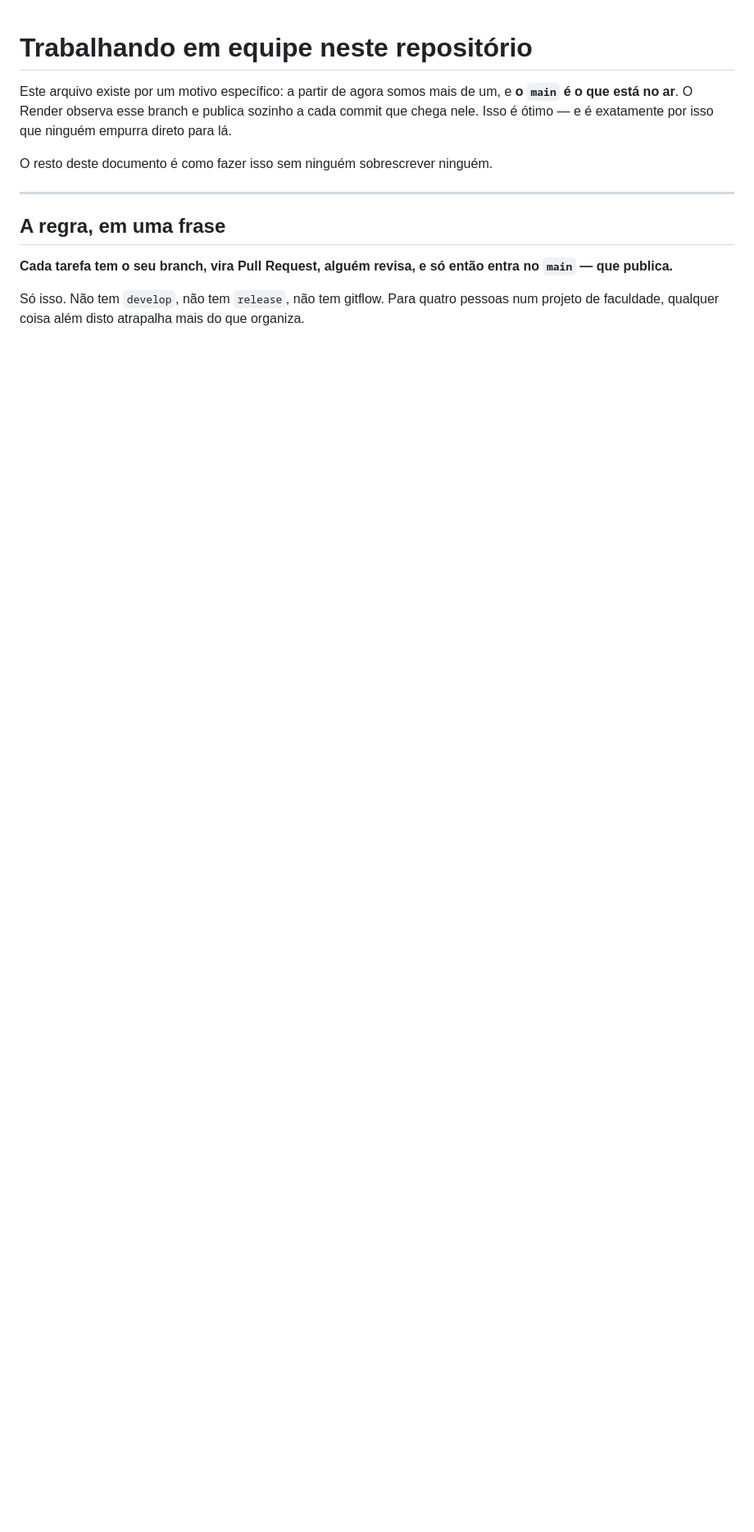
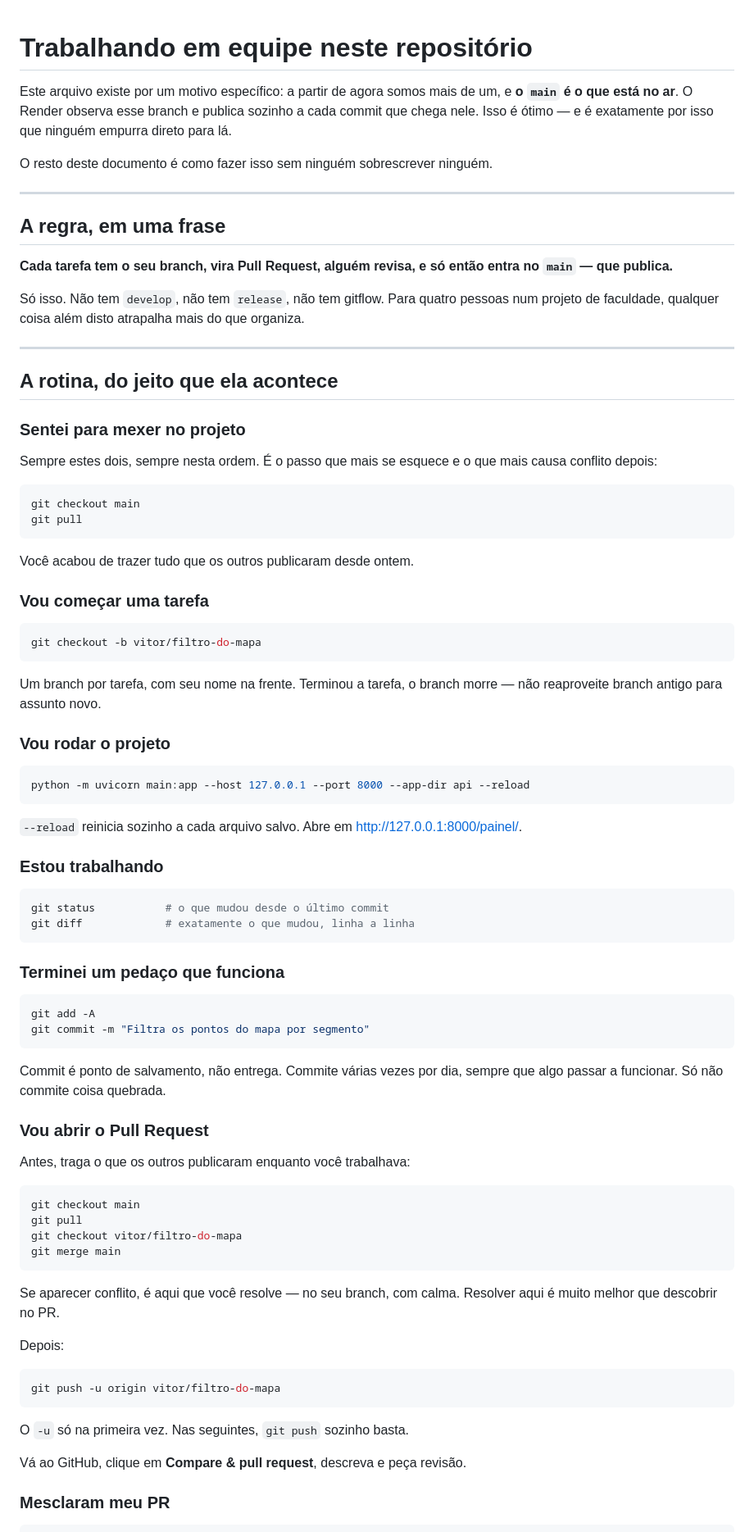
Before and after one commit to Vitormk1/challange, a Markdown page: CONTRIBUTING.md, the part around one of its changes. Shown at 82% size. Rendered like a GitHub page; blank space fills up the shorter version.

Commit message:
Acrescenta a rotina de comandos ao CONTRIBUTING
O fluxo de branch e PR já estava escrito, mas em forma de conceito. Faltava a
sequência na ordem em que ela acontece no dia: o que rodar ao sentar, ao
começar uma tarefa, antes de abrir o PR e depois que mesclarem.

Vai junto o que fazer quando der errado — restore, stash, amend — porque é
justamente aí que quem está começando trava, e travar sem saída é o que leva
alguém a tentar --force e apagar o trabalho do colega.

Co-Authored-By: Claude Opus 5 <noreply@anthropic.com>

````diff
--- a/CONTRIBUTING.md
+++ b/CONTRIBUTING.md
@@ -17,3 +17,81 @@ entra no `main` — que publica.**
 Só isso. Não tem `develop`, não tem `release`, não tem gitflow. Para quatro
 pessoas num projeto de faculdade, qualquer coisa além disto atrapalha mais do
 que organiza.
+
+---
+
+## A rotina, do jeito que ela acontece
+
+### Sentei para mexer no projeto
+
+Sempre estes dois, sempre nesta ordem. É o passo que mais se esquece e o que
+mais causa conflito depois:
+
+```bash
+git checkout main
+git pull
+```
+
+Você acabou de trazer tudo que os outros publicaram desde ontem.
+
+### Vou começar uma tarefa
+
+```bash
+git checkout -b vitor/filtro-do-mapa
+```
+
+Um branch por tarefa, com seu nome na frente. Terminou a tarefa, o branch
+morre — não reaproveite branch antigo para assunto novo.
+
+### Vou rodar o projeto
+
+```bash
+python -m uvicorn main:app --host 127.0.0.1 --port 8000 --app-dir api --reload
+```
+
+`--reload` reinicia sozinho a cada arquivo salvo. Abre em
+<http://127.0.0.1:8000/painel/>.
+
+### Estou trabalhando
+
+```bash
+git status           # o que mudou desde o último commit
+git diff             # exatamente o que mudou, linha a linha
+```
+
+### Terminei um pedaço que funciona
+
+```bash
+git add -A
+git commit -m "Filtra os pontos do mapa por segmento"
+```
+
+Commit é ponto de salvamento, não entrega. Commite várias vezes por dia,
+sempre que algo passar a funcionar. Só não commite coisa quebrada.
+
+### Vou abrir o Pull Request
+
+Antes, traga o que os outros publicaram enquanto você trabalhava:
+
+```bash
+git checkout main
+git pull
+git checkout vitor/filtro-do-mapa
+git merge main
+```
+
+Se aparecer conflito, é aqui que você resolve — no seu branch, com calma.
+Resolver aqui é muito melhor que descobrir no PR.
+
+Depois:
+
+```bash
+git push -u origin vitor/filtro-do-mapa
+```
+
+O `-u` só na primeira vez. Nas seguintes, `git push` sozinho basta.
+
+Vá ao GitHub, clique em **Compare & pull request**, descreva e peça revisão.
+
+### Mesclaram meu PR
+
````
Also changed, not shown: other parts of CONTRIBUTING.md (+39 -0 lines).
